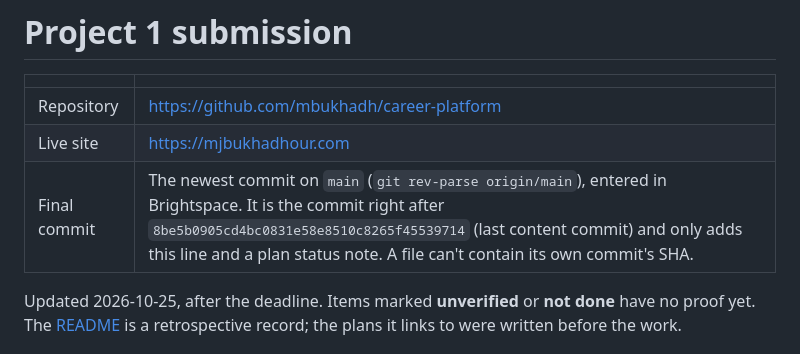
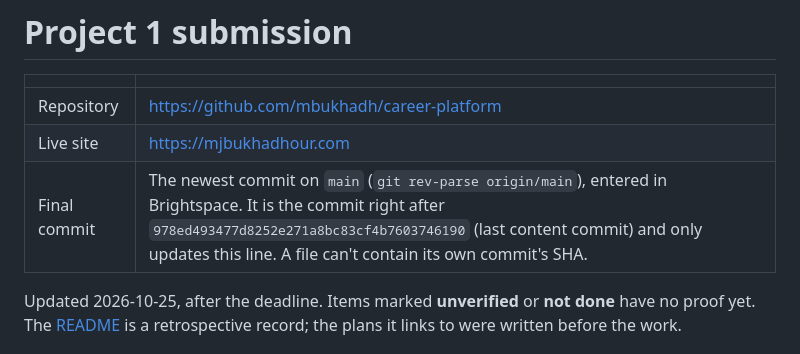
Before and after one commit to mbukhadh/career-platform, a Markdown page: docs/project-1-submission.md, the part around the change. Rendered like a GitHub page.

Commit message:
docs: point submission index at the last content commit
Co-Authored-By: Claude Opus 5.5 <noreply@anthropic.com>

```diff
--- a/docs/project-1-submission.md
+++ b/docs/project-1-submission.md
@@ -4,7 +4,7 @@
 | --- | --- |
 | Repository | https://github.com/mbukhadh/career-platform |
 | Live site | https://mjbukhadhour.com |
-| Final commit | The newest commit on `main` (`git rev-parse origin/main`), entered in Brightspace. It is the commit right after `8be5b0905cd4bc0831e58e8510c8265f45539714` (last content commit) and only adds this line and a plan status note. A file can't contain its own commit's SHA. |
+| Final commit | The newest commit on `main` (`git rev-parse origin/main`), entered in Brightspace. It is the commit right after `978ed493477d8252e271a8bc83cf4b7603746190` (last content commit) and only updates this line. A file can't contain its own commit's SHA. |
 
 Updated 2026-10-25, after the deadline. Items marked **unverified** or
 **not done** have no proof yet. The [README](../README.md) is a retrospective
```
